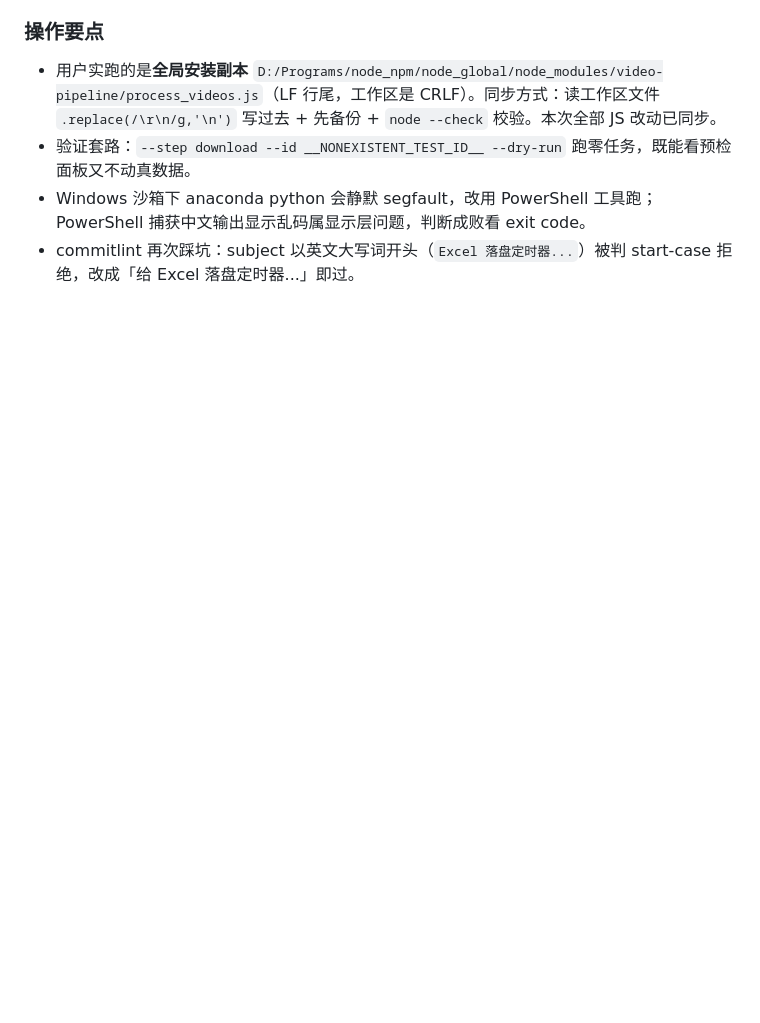
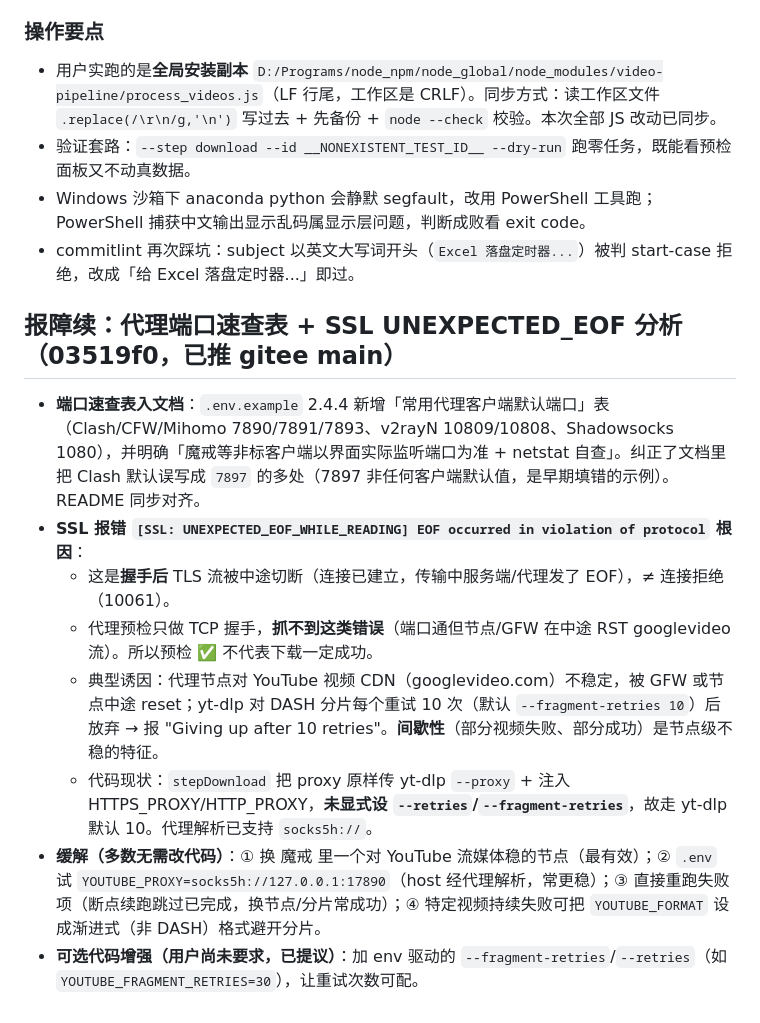
Before and after one commit to GuoSirius/yt-dlp_ffmpeg_whisper_memo-ai, a Markdown page: .workbuddy/memory/2026-08-14.md, the part around the change. GitHub-like rendering; blank space fills up the shorter version.

Commit message:
docs: 记录代理端口速查表与 SSL UNEXPECTED_EOF 报错分析

```diff
--- a/.workbuddy/memory/2026-08-14.md
+++ b/.workbuddy/memory/2026-08-14.md
@@ -69,3 +69,13 @@ B1/B2/B3/M1/M2 全部落地：
 - 验证套路：`--step download --id __NONEXISTENT_TEST_ID__ --dry-run` 跑零任务，既能看预检面板又不动真数据。
 - Windows 沙箱下 anaconda python 会静默 segfault，改用 PowerShell 工具跑；PowerShell 捕获中文输出显示乱码属显示层问题，判断成败看 exit code。
 - commitlint 再次踩坑：subject 以英文大写词开头（`Excel 落盘定时器...`）被判 start-case 拒绝，改成「给 Excel 落盘定时器...」即过。
+
+## 报障续：代理端口速查表 + SSL UNEXPECTED_EOF 分析（03519f0，已推 gitee main）
+- **端口速查表入文档**：`.env.example` 2.4.4 新增「常用代理客户端默认端口」表（Clash/CFW/Mihomo 7890/7891/7893、v2rayN 10809/10808、Shadowsocks 1080），并明确「魔戒等非标客户端以界面实际监听端口为准 + netstat 自查」。纠正了文档里把 Clash 默认误写成 `7897` 的多处（7897 非任何客户端默认值，是早期填错的示例）。README 同步对齐。
+- **SSL 报错 `[SSL: UNEXPECTED_EOF_WHILE_READING] EOF occurred in violation of protocol` 根因**：
+  - 这是**握手后** TLS 流被中途切断（连接已建立，传输中服务端/代理发了 EOF），≠ 连接拒绝（10061）。
+  - 代理预检只做 TCP 握手，**抓不到这类错误**（端口通但节点/GFW 在中途 RST googlevideo 流）。所以预检 ✅ 不代表下载一定成功。
+  - 典型诱因：代理节点对 YouTube 视频 CDN（googlevideo.com）不稳定，被 GFW 或节点中途 reset；yt-dlp 对 DASH 分片每个重试 10 次（默认 `--fragment-retries 10`）后放弃 → 报 "Giving up after 10 retries"。**间歇性**（部分视频失败、部分成功）是节点级不稳的特征。
+  - 代码现状：`stepDownload` 把 proxy 原样传 yt-dlp `--proxy` + 注入 HTTPS_PROXY/HTTP_PROXY，**未显式设 `--retries`/`--fragment-retries`**，故走 yt-dlp 默认 10。代理解析已支持 `socks5h://`。
+- **缓解（多数无需改代码）**：① 换 魔戒 里一个对 YouTube 流媒体稳的节点（最有效）；② `.env` 试 `YOUTUBE_PROXY=socks5h://127.0.0.1:17890`（host 经代理解析，常更稳）；③ 直接重跑失败项（断点续跑跳过已完成，换节点/分片常成功）；④ 特定视频持续失败可把 `YOUTUBE_FORMAT` 设成渐进式（非 DASH）格式避开分片。
+- **可选代码增强（用户尚未要求，已提议）**：加 env 驱动的 `--fragment-retries`/`--retries`（如 `YOUTUBE_FRAGMENT_RETRIES=30`），让重试次数可配。
```
